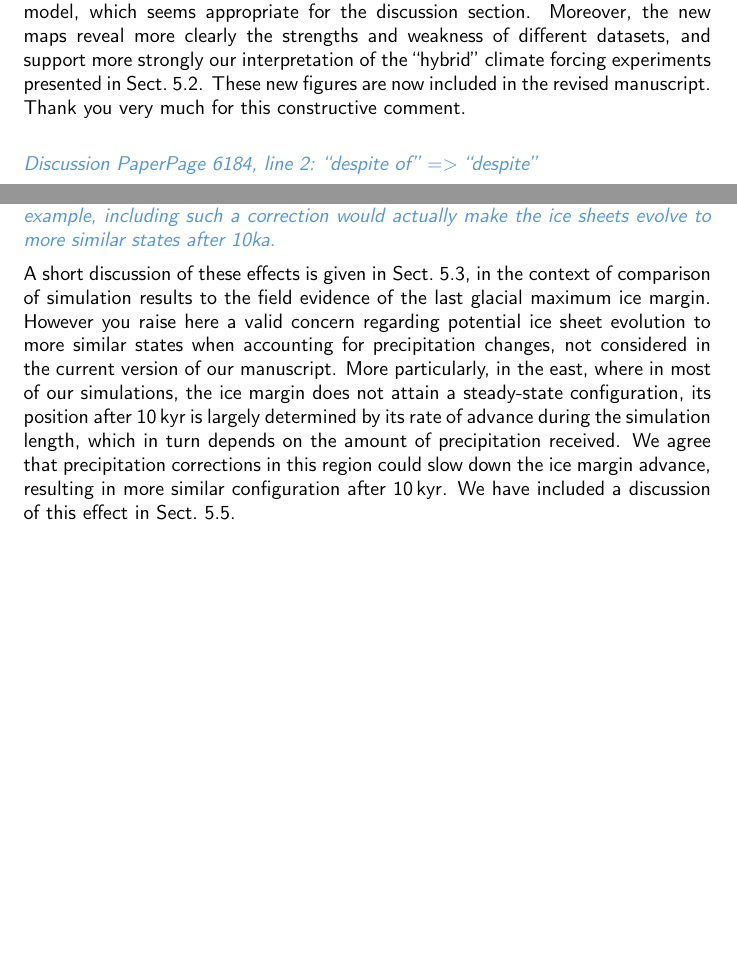
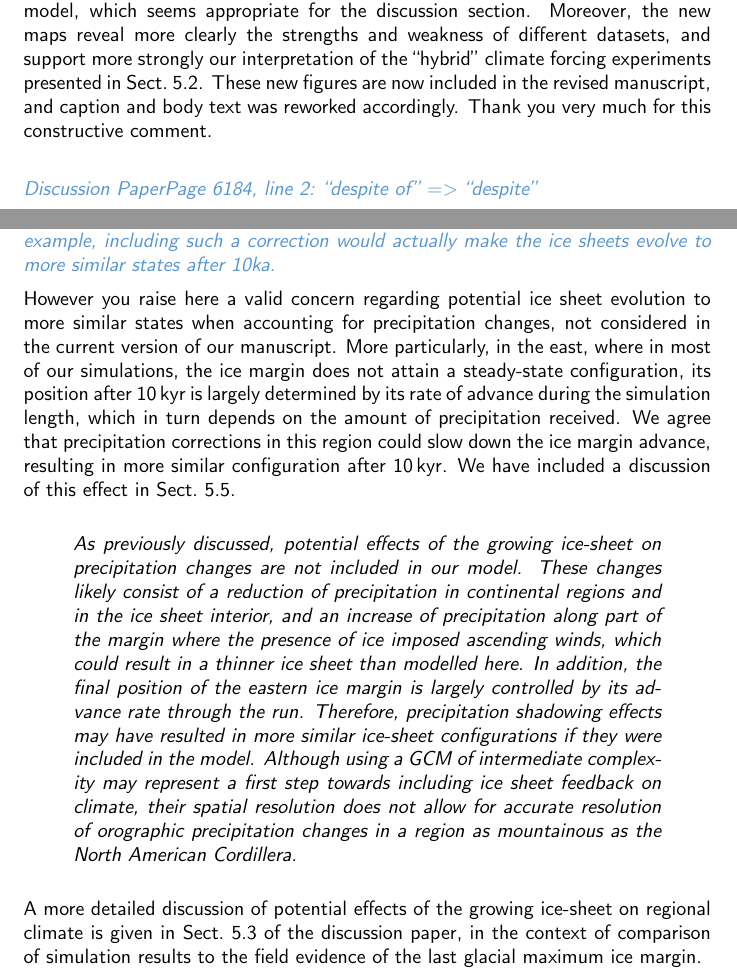
Before and after one commit to juseg/cordillera, a LaTeX document (reviews/disc-ac1.tex): two parts of pages 1 and 2 of 3, joined at a grey line, cut so that both start at the same text, the shorter picture padded with empty space. Compiled offline with pdfLaTeX.

Commit message:
Add manuscript quotes (complete)

```diff
--- a/reviews/disc-ac1.tex
+++ b/reviews/disc-ac1.tex
@@ -38,7 +38,7 @@ Also, the new Fig.~8 (temperature density maps) now uses bilinearly-interpolated
 
 For consistency, Fig.~10 (precipitation density maps) was also updated using bilinearly-interpolated data (Fig.~AC5). Note that for all density maps, colour scales were changed to allow for a higher level of detail.
 
-These new figures present an altered version of climate forcing data used in our study, and they now more closely reflect how this data is read in by the ice sheet model, which seems appropriate for the discussion section. Moreover, the new maps reveal more clearly the strengths and weakness of different datasets, and support more strongly our interpretation of the ``hybrid'' climate forcing experiments presented in Sect.~5.2. These new figures are now included in the revised manuscript. Thank you very much for this constructive comment.
+These new figures present an altered version of climate forcing data used in our study, and they now more closely reflect how this data is read in by the ice sheet model, which seems appropriate for the discussion section. Moreover, the new maps reveal more clearly the strengths and weakness of different datasets, and support more strongly our interpretation of the ``hybrid'' climate forcing experiments presented in Sect.~5.2. These new figures are now included in the revised manuscript, and caption and body text was reworked accordingly. Thank you very much for this constructive comment.
 
 \referee{Discussion PaperPage 6184, line 2: ``despite of'' $=>$ ``despite''}
 
@@ -50,7 +50,13 @@ To avoid confusion, we have adopted negative temperature offset values in the re
 
 \referee{Section~5.5: In this discussion, please add some sentences about the potential effect of elevation changes on the precipitation fields as the ice sheet evolves. In Section~2.3, it was mentioned that no correction was applied. However, I could imagine that as the dome of the ice sheet grows, a very distinct pattern of precipitation maximum could occur near the margins of the ice sheet. Perhaps, for example, including such a correction would actually make the ice sheets evolve to more similar states after 10ka.}
 
-A short discussion of these effects is given in Sect.~5.3, in the context of comparison of simulation results to the field evidence of the last glacial maximum ice margin. However you raise here a valid concern regarding potential ice sheet evolution to more similar states when accounting for precipitation changes, not considered in the current version of our manuscript. More particularly, in the east, where in most of our simulations, the ice margin does not attain a steady-state configuration, its position after 10\,kyr is largely determined by its rate of advance during the simulation length, which in turn depends on the amount of precipitation received. We agree that precipitation corrections in this region could slow down the ice margin advance, resulting in more similar configuration after 10\,kyr. We have included a discussion of this effect in Sect.~5.5.
+However you raise here a valid concern regarding potential ice sheet evolution to more similar states when accounting for precipitation changes, not considered in the current version of our manuscript. More particularly, in the east, where in most of our simulations, the ice margin does not attain a steady-state configuration, its position after 10\,kyr is largely determined by its rate of advance during the simulation length, which in turn depends on the amount of precipitation received. We agree that precipitation corrections in this region could slow down the ice margin advance, resulting in more similar configuration after 10\,kyr. We have included a discussion of this effect in Sect.~5.5.
+
+\msquote{As previously discussed, potential effects of the growing ice-sheet on precipitation changes are not included in our model. These changes likely consist of a reduction of precipitation in continental regions and in the ice sheet interior, and an increase of precipitation along part of the margin where the presence of ice imposed ascending winds, which could result in a thinner ice sheet than modelled here. In addition, the final position of the eastern ice margin is largely controlled by its advance rate through the run. Therefore, precipitation shadowing effects may have resulted in more similar ice-sheet configurations if they were included in the model. Although using a GCM of intermediate complexity may represent a first step towards including ice sheet feedback on climate, their spatial resolution does not allow for accurate resolution of orographic precipitation changes in a region as mountainous as the North American Cordillera.}
+
+A more detailed discussion of potential effects of the growing ice-sheet on regional climate is given in Sect.~5.3 of the discussion paper, in the context of comparison of simulation results to the field evidence of the last glacial maximum ice margin.
+
+
 
 % ----------------------------------------------------------------------
 % Interactive comment text ends
```
Also changed, not shown: reviews/disc-ac2.tex (+2 -5 lines).
